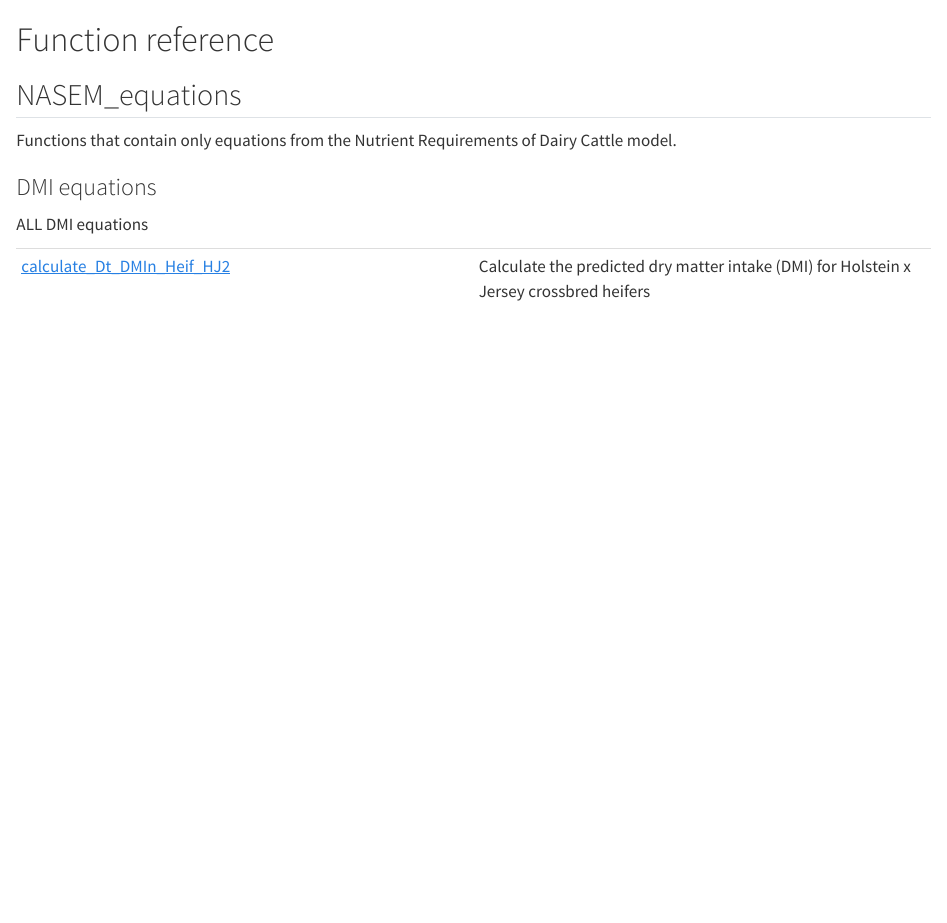
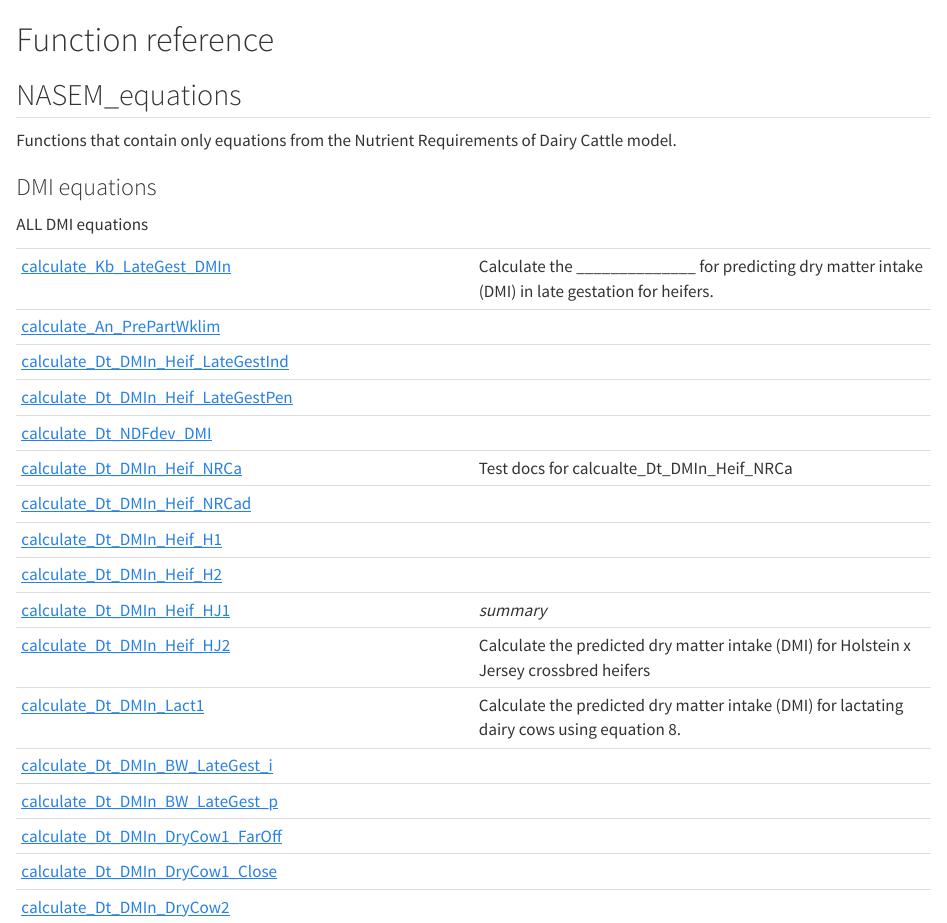
Before and after one commit to CNM-University-of-Guelph/NASEM-Model-Python, a Quarto document (docs/reference/index.qmd): the page in a window 1100 px wide, from its top. Rendered offline with R 4.5, knitr and Pandoc in place of Quarto, with nearby package versions.

```diff
--- a/docs/reference/index.qmd
+++ b/docs/reference/index.qmd
@@ -10,4 +10,20 @@
 
 | | |
 | --- | --- |
+| [calculate_Kb_LateGest_DMIn](calculate_Kb_LateGest_DMIn.qmd#nasem_dairy.NASEM_equations.dev_DMI_equations.calculate_Kb_LateGest_DMIn) | Calculate the ______________ for predicting dry matter intake (DMI) in late gestation for heifers. |
+| [calculate_An_PrePartWklim](calculate_An_PrePartWklim.qmd#nasem_dairy.NASEM_equations.dev_DMI_equations.calculate_An_PrePartWklim) |  |
+| [calculate_Dt_DMIn_Heif_LateGestInd](calculate_Dt_DMIn_Heif_LateGestInd.qmd#nasem_dairy.NASEM_equations.dev_DMI_equations.calculate_Dt_DMIn_Heif_LateGestInd) |  |
+| [calculate_Dt_DMIn_Heif_LateGestPen](calculate_Dt_DMIn_Heif_LateGestPen.qmd#nasem_dairy.NASEM_equations.dev_DMI_equations.calculate_Dt_DMIn_Heif_LateGestPen) |  |
+| [calculate_Dt_NDFdev_DMI](calculate_Dt_NDFdev_DMI.qmd#nasem_dairy.NASEM_equations.dev_DMI_equations.calculate_Dt_NDFdev_DMI) |  |
+| [calculate_Dt_DMIn_Heif_NRCa](calculate_Dt_DMIn_Heif_NRCa.qmd#nasem_dairy.NASEM_equations.dev_DMI_equations.calculate_Dt_DMIn_Heif_NRCa) | Test docs for calcualte_Dt_DMIn_Heif_NRCa |
+| [calculate_Dt_DMIn_Heif_NRCad](calculate_Dt_DMIn_Heif_NRCad.qmd#nasem_dairy.NASEM_equations.dev_DMI_equations.calculate_Dt_DMIn_Heif_NRCad) |  |
+| [calculate_Dt_DMIn_Heif_H1](calculate_Dt_DMIn_Heif_H1.qmd#nasem_dairy.NASEM_equations.dev_DMI_equations.calculate_Dt_DMIn_Heif_H1) |  |
+| [calculate_Dt_DMIn_Heif_H2](calculate_Dt_DMIn_Heif_H2.qmd#nasem_dairy.NASEM_equations.dev_DMI_equations.calculate_Dt_DMIn_Heif_H2) |  |
+| [calculate_Dt_DMIn_Heif_HJ1](calculate_Dt_DMIn_Heif_HJ1.qmd#nasem_dairy.NASEM_equations.dev_DMI_equations.calculate_Dt_DMIn_Heif_HJ1) | _summary_ |
 | [calculate_Dt_DMIn_Heif_HJ2](calculate_Dt_DMIn_Heif_HJ2.qmd#nasem_dairy.NASEM_equations.dev_DMI_equations.calculate_Dt_DMIn_Heif_HJ2) | Calculate the predicted dry matter intake (DMI) for Holstein x Jersey crossbred heifers |
+| [calculate_Dt_DMIn_Lact1](calculate_Dt_DMIn_Lact1.qmd#nasem_dairy.NASEM_equations.dev_DMI_equations.calculate_Dt_DMIn_Lact1) | Calculate the predicted dry matter intake (DMI) for lactating dairy cows using equation 8. |
+| [calculate_Dt_DMIn_BW_LateGest_i](calculate_Dt_DMIn_BW_LateGest_i.qmd#nasem_dairy.NASEM_equations.dev_DMI_equations.calculate_Dt_DMIn_BW_LateGest_i) |  |
+| [calculate_Dt_DMIn_BW_LateGest_p](calculate_Dt_DMIn_BW_LateGest_p.qmd#nasem_dairy.NASEM_equations.dev_DMI_equations.calculate_Dt_DMIn_BW_LateGest_p) |  |
+| [calculate_Dt_DMIn_DryCow1_FarOff](calculate_Dt_DMIn_DryCow1_FarOff.qmd#nasem_dairy.NASEM_equations.dev_DMI_equations.calculate_Dt_DMIn_DryCow1_FarOff) |  |
+| [calculate_Dt_DMIn_DryCow1_Close](calculate_Dt_DMIn_DryCow1_Close.qmd#nasem_dairy.NASEM_equations.dev_DMI_equations.calculate_Dt_DMIn_DryCow1_Close) |  |
+| [calculate_Dt_DMIn_DryCow2](calculate_Dt_DMIn_DryCow2.qmd#nasem_dairy.NASEM_equations.dev_DMI_equations.calculate_Dt_DMIn_DryCow2) |  |
```
Also changed, not shown: 5 other files.
